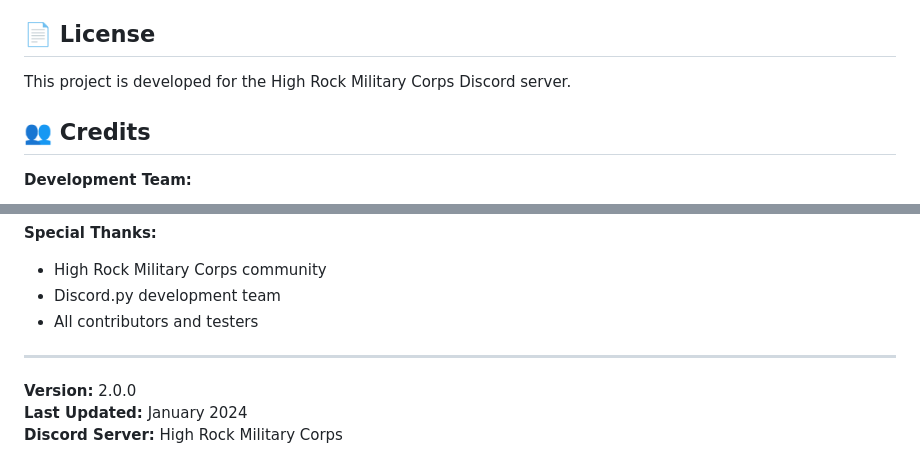
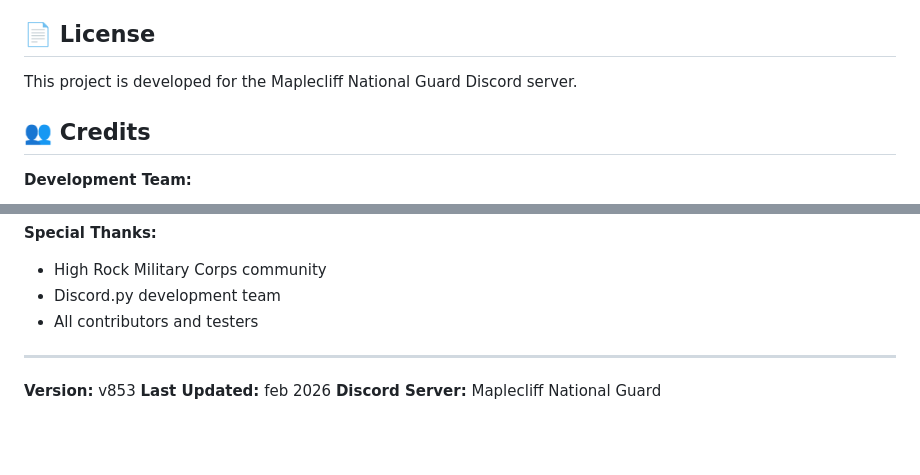
Before and after one commit to pilotakeksz/HRM-Utilities, a Markdown page: README.md, 2 parts joined by grey strips. Rendered like a GitHub page; blank space fills up the shorter version.

```diff
--- a/README.md
+++ b/README.md
@@ -338,7 +338,7 @@ HRM-Utilities/
 
 ## 📄 License
 
-This project is developed for the High Rock Military Corps Discord server.
+This project is developed for the Maplecliff National Guard Discord server.
 
 ## 👥 Credits
 
@@ -353,6 +353,6 @@ This project is developed for the High Rock Military Corps Discord server.
 
 ---
 
-**Version:** 2.0.0
-**Last Updated:** January 2024
-**Discord Server:** High Rock Military Corps
+**Version:** v853
+**Last Updated:** feb 2026
+**Discord Server:** Maplecliff National Guard
```
